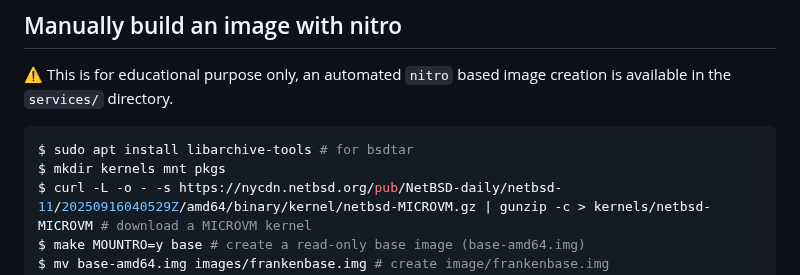
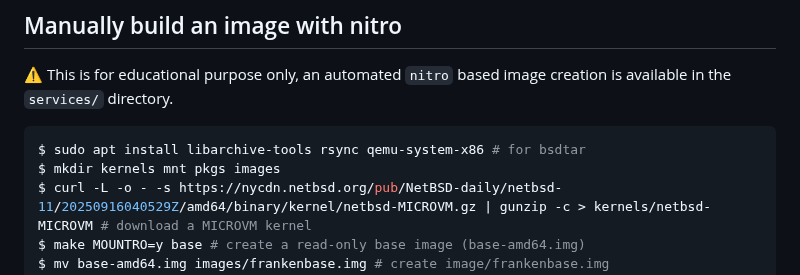
Before and after one commit to midiland/smolBSD, a Markdown page: docs/yt-scripts/20250920 - LutinOS 0.0.md, the part around the change. Rendered like a GitHub page.

Commit message:
Add missing folder and packages

````diff
--- a/docs/yt-scripts/20250920 - LutinOS 0.0.md
+++ b/docs/yt-scripts/20250920 - LutinOS 0.0.md
@@ -4,8 +4,8 @@
 ⚠ This is for educational purpose only, an automated `nitro` based image creation is available in the `services/` directory.
 
 ```bash
-$ sudo apt install libarchive-tools # for bsdtar
-$ mkdir kernels mnt pkgs
+$ sudo apt install libarchive-tools rsync qemu-system-x86 # for bsdtar
+$ mkdir kernels mnt pkgs images
 $ curl -L -o - -s https://nycdn.netbsd.org/pub/NetBSD-daily/netbsd-11/20250916040529Z/amd64/binary/kernel/netbsd-MICROVM.gz | gunzip -c > kernels/netbsd-MICROVM # download a MICROVM kernel
 $ make MOUNTRO=y base # create a read-only base image (base-amd64.img)
 $ mv base-amd64.img images/frankenbase.img # create image/frankenbase.img
````
